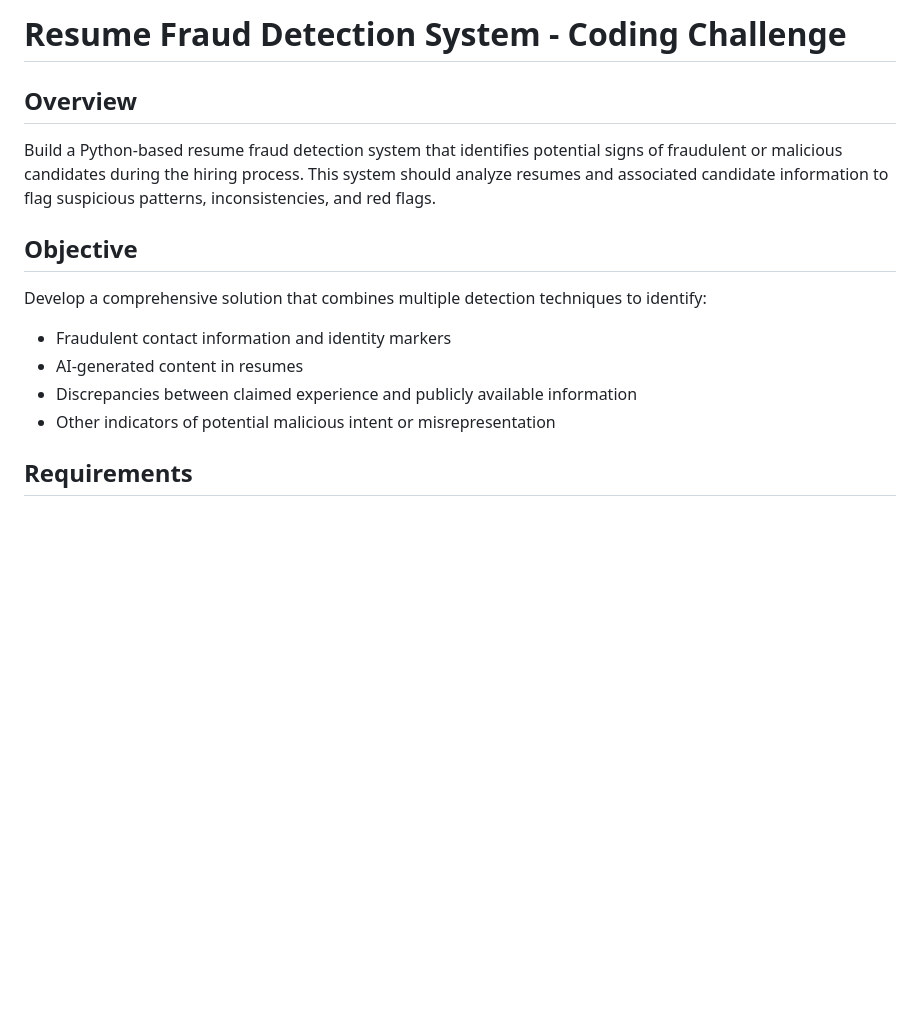
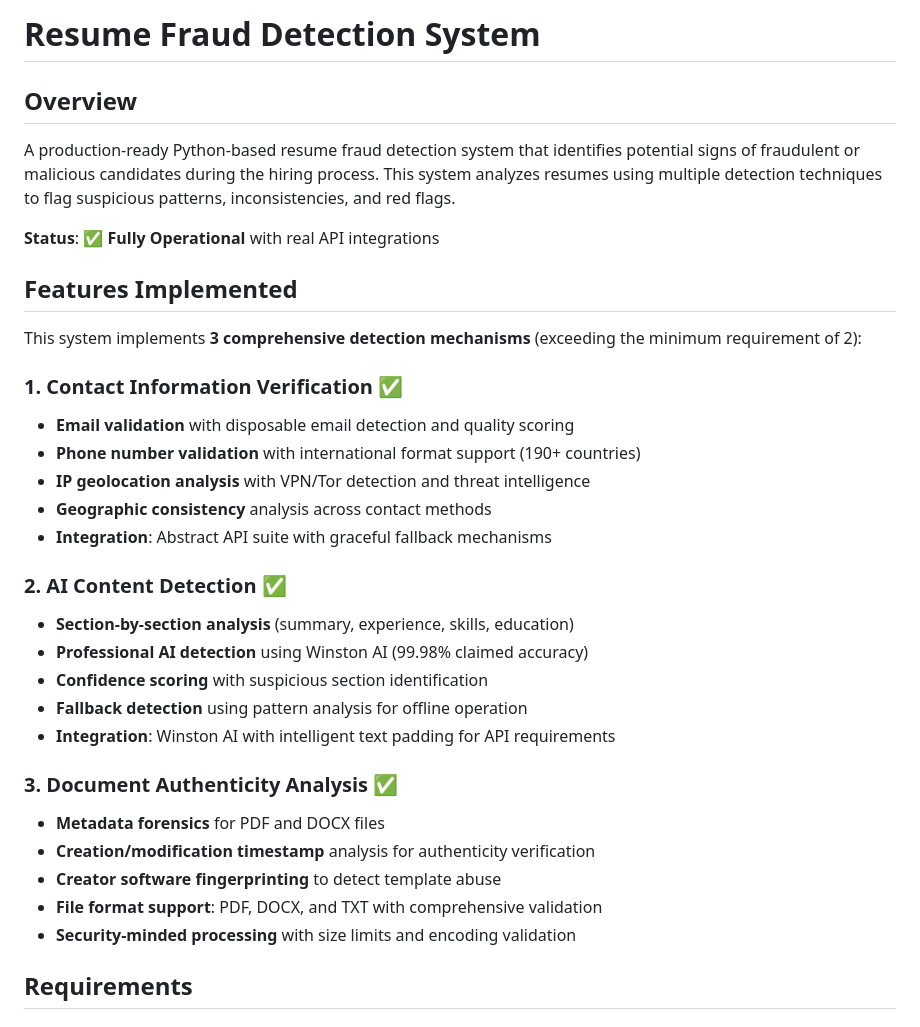
Before and after one commit to harveyfullstack/summer-2025-recruitment, a Markdown page: README.md, the part around the change. Drawn GitHub-style; blank space fills up the shorter version.

Commit message:
Begin comprehensive README.md rewrite with implementation details

```diff
--- a/README.md
+++ b/README.md
@@ -1,16 +1,35 @@
-# Resume Fraud Detection System - Coding Challenge
+# Resume Fraud Detection System
 
 ## Overview
 
-Build a Python-based resume fraud detection system that identifies potential signs of fraudulent or malicious candidates during the hiring process. This system should analyze resumes and associated candidate information to flag suspicious patterns, inconsistencies, and red flags.
+A production-ready Python-based resume fraud detection system that identifies potential signs of fraudulent or malicious candidates during the hiring process. This system analyzes resumes using multiple detection techniques to flag suspicious patterns, inconsistencies, and red flags.
 
-## Objective
+**Status**: ✅ **Fully Operational** with real API integrations
 
-Develop a comprehensive solution that combines multiple detection techniques to identify:
-- Fraudulent contact information and identity markers
-- AI-generated content in resumes
-- Discrepancies between claimed experience and publicly available information
-- Other indicators of potential malicious intent or misrepresentation
+## Features Implemented
+
+This system implements **3 comprehensive detection mechanisms** (exceeding the minimum requirement of 2):
+
+### 1. Contact Information Verification ✅
+- **Email validation** with disposable email detection and quality scoring
+- **Phone number validation** with international format support (190+ countries)
+- **IP geolocation analysis** with VPN/Tor detection and threat intelligence
+- **Geographic consistency** analysis across contact methods
+- **Integration**: Abstract API suite with graceful fallback mechanisms
+
+### 2. AI Content Detection ✅
+- **Section-by-section analysis** (summary, experience, skills, education)
+- **Professional AI detection** using Winston AI (99.98% claimed accuracy)
+- **Confidence scoring** with suspicious section identification
+- **Fallback detection** using pattern analysis for offline operation
+- **Integration**: Winston AI with intelligent text padding for API requirements
+
+### 3. Document Authenticity Analysis ✅
+- **Metadata forensics** for PDF and DOCX files
+- **Creation/modification timestamp** analysis for authenticity verification
+- **Creator software fingerprinting** to detect template abuse
+- **File format support**: PDF, DOCX, and TXT with comprehensive validation
+- **Security-minded processing** with size limits and encoding validation
 
 ## Requirements
 
```
